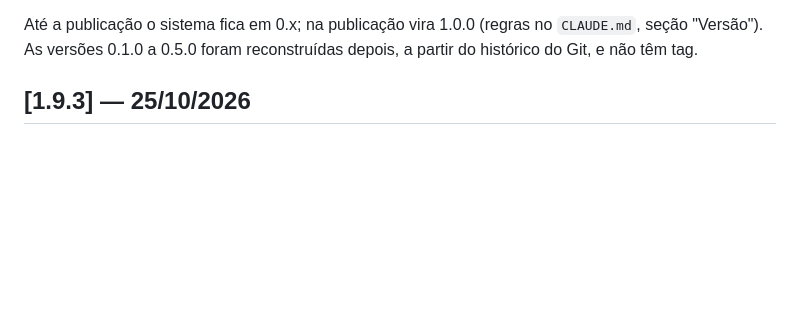
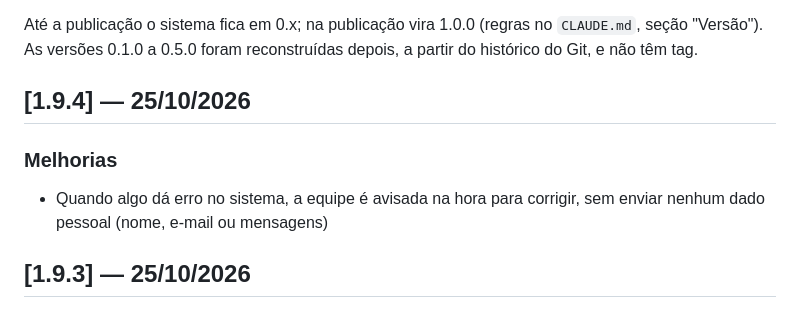
Before and after one commit to beacreativeco/beacreativeco-clientes, a Markdown page: public/CHANGELOG.md, the part around the change. Rendered like a GitHub page; blank space fills up the shorter version.

Commit message:
Versão 1.9.4
Co-Authored-By: Claude Opus 5.5 <noreply@anthropic.com>

```diff
--- a/public/CHANGELOG.md
+++ b/public/CHANGELOG.md
@@ -18,6 +18,12 @@ depois, a partir do histórico do Git, e não têm tag.
      cada entrada começa com "## [X.Y.Z] — dd/mm/aaaa", tem seções "### ..."
      e itens "- ...". A primeira entrada é a versão atual do sistema.
      Mantenha cada item em uma linha só e sem formatação markdown. -->
+
+## [1.9.4] — 25/10/2026
+
+### Melhorias
+
+- Quando algo dá erro no sistema, a equipe é avisada na hora para corrigir, sem enviar nenhum dado pessoal (nome, e-mail ou mensagens)
 
 ## [1.9.3] — 25/10/2026
 
```
